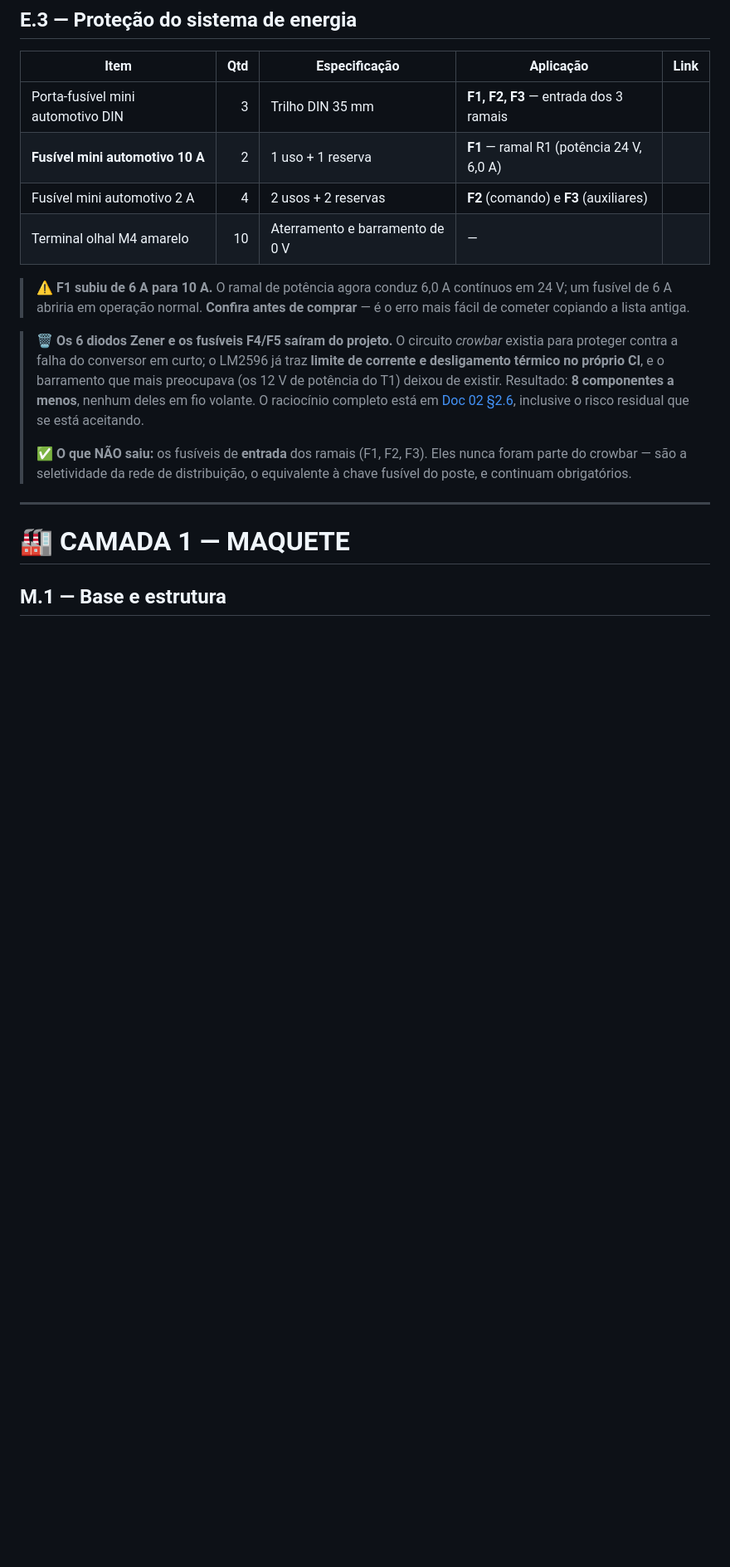
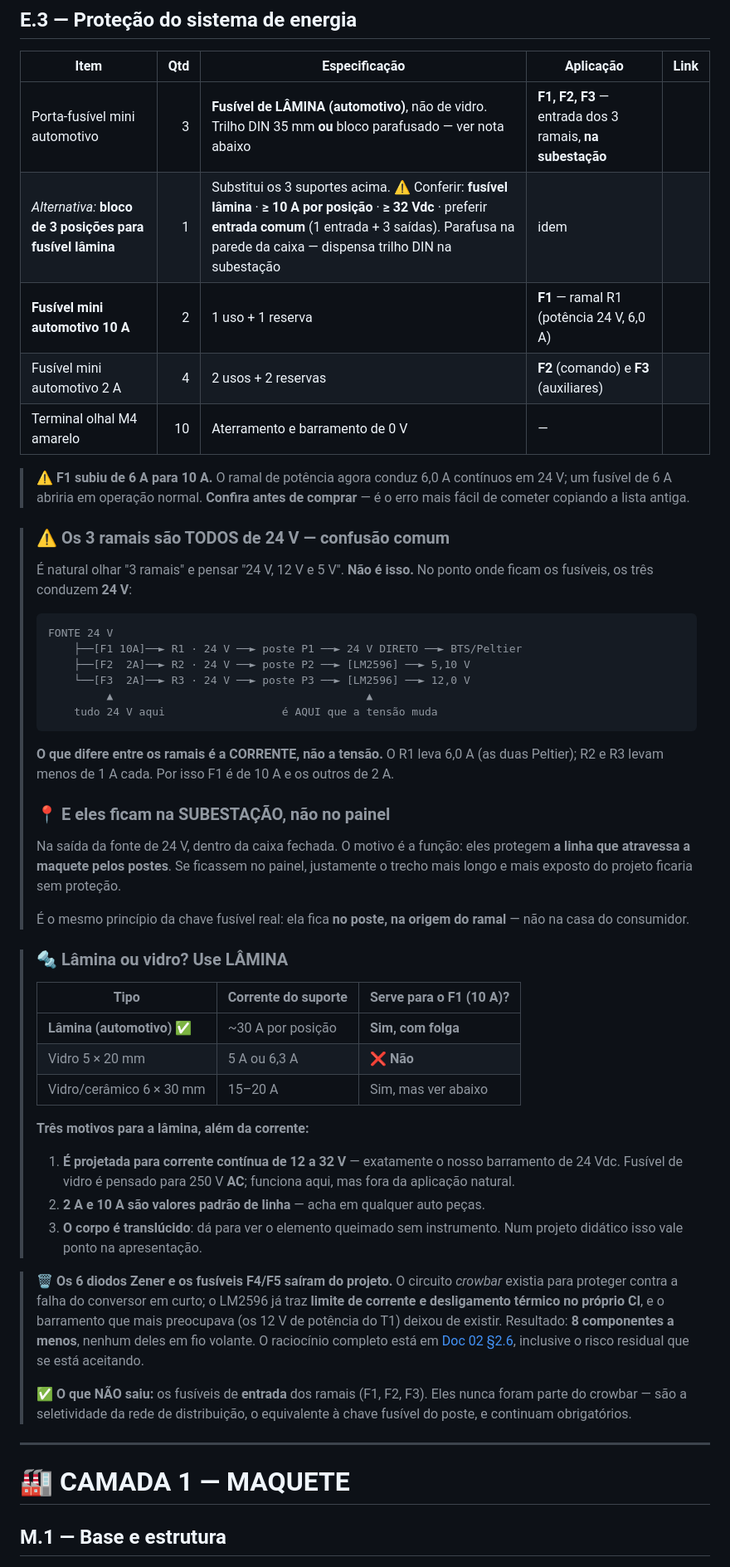
Before and after one commit to Brunobnhtr/projeto-integrador-camara-frigorifica, a Markdown page: camada_0_fundamentos/03_lista_materiais.md, the part around the change. Shown at 83% size. Drawn GitHub-style; blank space fills up the shorter version.

Commit message:
BOM: fusiveis de lamina, localizacao na subestacao e bloco de 3 posicoes
Esclarecimentos motivados por duvida real de compra:

1. Os 3 ramais sao TODOS de 24 V no ponto dos fusiveis. E natural ler
   '3 ramais' e pensar '24, 12 e 5 V', mas os 12 V e 5 V so nascem no
   topo dos postes P2 e P3, DEPOIS dos LM2596. O que difere entre os
   ramais e a CORRENTE (6 A no R1, menos de 1 A nos outros), nao a
   tensao - e e por isso que F1 e de 10 A e os outros de 2 A.

2. F1/F2/F3 ficam na SUBESTACAO, nao no painel. Eles protegem a linha
   que atravessa a maquete pelos postes; no painel, o trecho mais
   longo e exposto ficaria sem protecao. Mesmo principio da chave
   fusivel real, que fica no poste e nao na casa do consumidor.

3. Fusivel de LAMINA (automotivo), nao de vidro:
   - suporte de vidro 5x20 mm e de 5 ou 6,3 A: NAO atende o F1 de 10 A
   - lamina e projetada para 12-32 Vdc, que e exatamente o barramento
   - 2 A e 10 A sao valores padrao de linha
   - corpo transparente deixa ver o elemento queimado

4. Bloco de 3 posicoes aceito como alternativa aos 3 suportes DIN, com
   4 criterios de conferencia. Parafusado na caixa, dispensa trilho DIN
   na subestacao - que a BOM nao tinha orcado.

Co-Authored-By: Claude Opus 5 <noreply@anthropic.com>

````diff
--- a/camada_0_fundamentos/03_lista_materiais.md
+++ b/camada_0_fundamentos/03_lista_materiais.md
@@ -197,12 +197,47 @@ O edital exige *"garantir conformidade com normas de segurança elétrica"*. Com
 
 | Item | Qtd | Especificação | Aplicação | Link |
 |---|---:|---|---|---|
-| Porta-fusível mini automotivo DIN | 3 | Trilho DIN 35 mm | **F1, F2, F3** — entrada dos 3 ramais | |
+| Porta-fusível mini automotivo | 3 | **Fusível de LÂMINA (automotivo)**, não de vidro. Trilho DIN 35 mm **ou** bloco parafusado — ver nota abaixo | **F1, F2, F3** — entrada dos 3 ramais, **na subestação** | |
+| *Alternativa:* **bloco de 3 posições para fusível lâmina** | 1 | Substitui os 3 suportes acima. ⚠️ Conferir: **fusível lâmina** · **≥ 10 A por posição** · **≥ 32 Vdc** · preferir **entrada comum** (1 entrada + 3 saídas). Parafusa na parede da caixa — dispensa trilho DIN na subestação | idem | |
 | **Fusível mini automotivo 10 A** | 2 | 1 uso + 1 reserva | **F1** — ramal R1 (potência 24 V, 6,0 A) | |
 | Fusível mini automotivo 2 A | 4 | 2 usos + 2 reservas | **F2** (comando) e **F3** (auxiliares) | |
 | Terminal olhal M4 amarelo | 10 | Aterramento e barramento de 0 V | — | |
 
 > ⚠️ **F1 subiu de 6 A para 10 A.** O ramal de potência agora conduz 6,0 A contínuos em 24 V; um fusível de 6 A abriria em operação normal. **Confira antes de comprar** — é o erro mais fácil de cometer copiando a lista antiga.
+
+> ### ⚠️ Os 3 ramais são TODOS de 24 V — confusão comum
+>
+> É natural olhar "3 ramais" e pensar "24 V, 12 V e 5 V". **Não é isso.** No ponto onde ficam os fusíveis, os três conduzem **24 V**:
+>
+> ```
+> FONTE 24 V
+>     ├──[F1 10A]──► R1 · 24 V ──► poste P1 ──► 24 V DIRETO ──► BTS/Peltier
+>     ├──[F2  2A]──► R2 · 24 V ──► poste P2 ──► [LM2596] ──► 5,10 V
+>     └──[F3  2A]──► R3 · 24 V ──► poste P3 ──► [LM2596] ──► 12,0 V
+>          ▲                                       ▲
+>     tudo 24 V aqui                  é AQUI que a tensão muda
+> ```
+>
+> **O que difere entre os ramais é a CORRENTE, não a tensão.** O R1 leva 6,0 A (as duas Peltier); R2 e R3 levam menos de 1 A cada. Por isso F1 é de 10 A e os outros de 2 A.
+>
+> ### 📍 E eles ficam na SUBESTAÇÃO, não no painel
+>
+> Na saída da fonte de 24 V, dentro da caixa fechada. O motivo é a função: eles protegem **a linha que atravessa a maquete pelos postes**. Se ficassem no painel, justamente o trecho mais longo e mais exposto do projeto ficaria sem proteção.
+>
+> É o mesmo princípio da chave fusível real: ela fica **no poste, na origem do ramal** — não na casa do consumidor.
+
+> ### 🔩 Lâmina ou vidro? Use LÂMINA
+>
+> | Tipo | Corrente do suporte | Serve para o F1 (10 A)? |
+> |---|---|---|
+> | **Lâmina (automotivo)** ✅ | ~30 A por posição | **Sim, com folga** |
+> | Vidro 5 × 20 mm | 5 A ou 6,3 A | ❌ **Não** |
+> | Vidro/cerâmico 6 × 30 mm | 15–20 A | Sim, mas ver abaixo |
+>
+> **Três motivos para a lâmina, além da corrente:**
+> 1. **É projetada para corrente contínua de 12 a 32 V** — exatamente o nosso barramento de 24 Vdc. Fusível de vidro é pensado para 250 V **AC**; funciona aqui, mas fora da aplicação natural.
+> 2. **2 A e 10 A são valores padrão de linha** — acha em qualquer auto peças.
+> 3. **O corpo é translúcido**: dá para ver o elemento queimado sem instrumento. Num projeto didático isso vale ponto na apresentação.
 
 > 🗑️ **Os 6 diodos Zener e os fusíveis F4/F5 saíram do projeto.** O circuito *crowbar* existia para proteger contra a falha do conversor em curto; o LM2596 já traz **limite de corrente e desligamento térmico no próprio CI**, e o barramento que mais preocupava (os 12 V de potência do T1) deixou de existir. Resultado: **8 componentes a menos**, nenhum deles em fio volante. O raciocínio completo está em [Doc 02 §2.6](02_arquitetura_de_energia.md), inclusive o risco residual que se está aceitando.
 >
````
